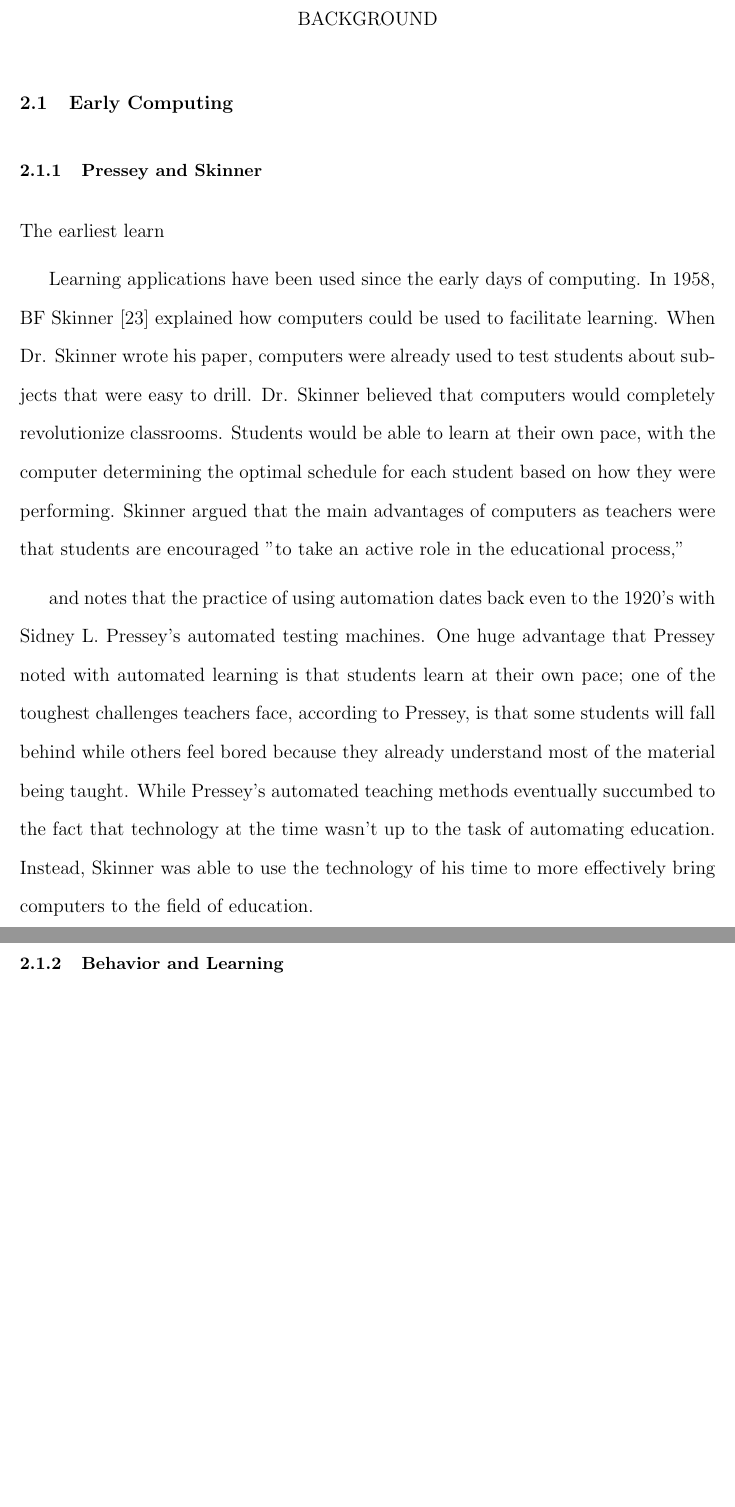
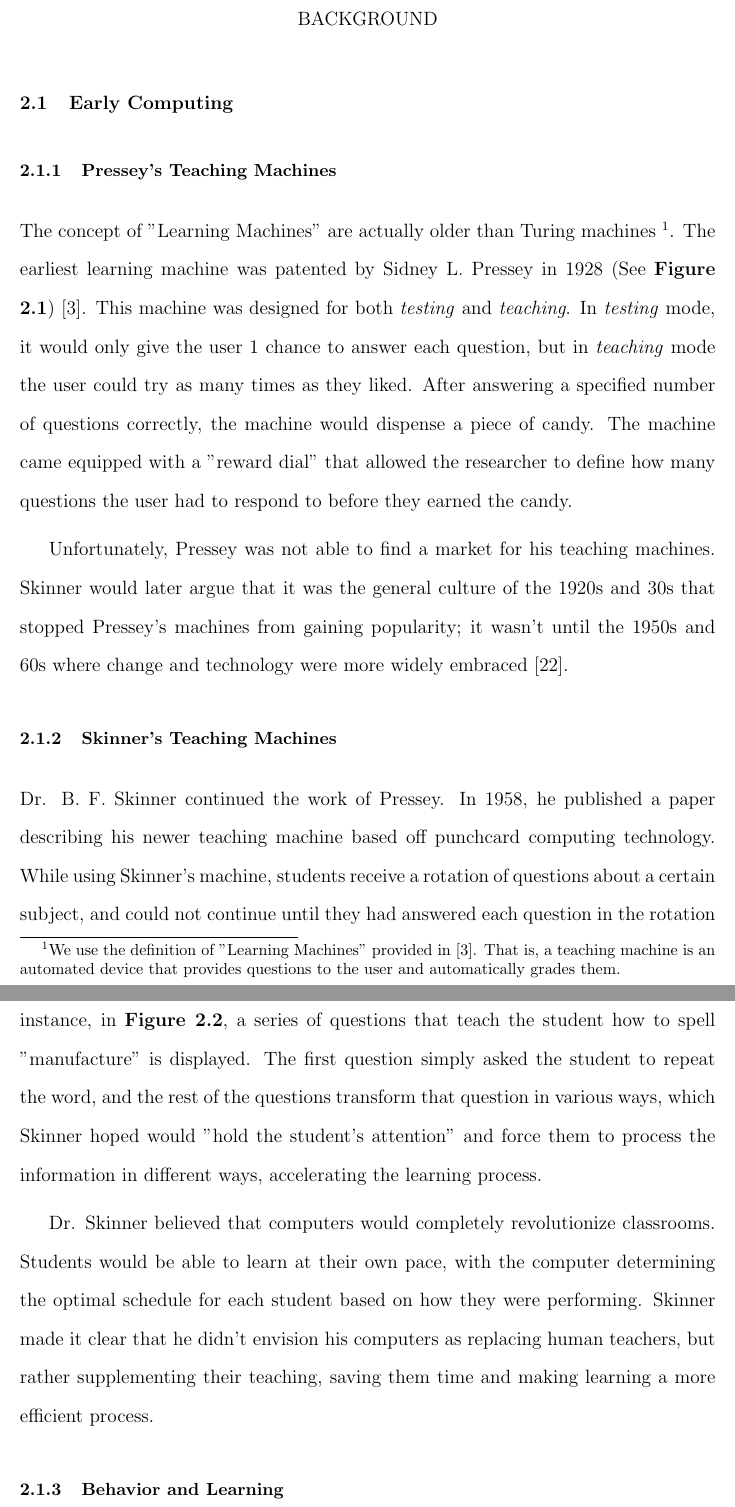
Before and after one commit to elliotfiske/polycommit-thesis, a LaTeX thesis (uc-thesis-main.tex, which reads chapters/Background.tex): two parts of pages 16 and 17 of 69 before the commit and two parts of pages 16 and 17 of 72 after it, joined at a grey line, cut so that both start at the same text, the shorter picture padded with empty space. Compiled offline with pdfLaTeX; a LaTeX package or settings file that is missing is left out.

Commit message:
About to nuke quotes

```diff
--- a/chapters/Background.tex
+++ b/chapters/Background.tex
@@ -1,8 +1,8 @@
 \chapter{Background}
 \section{Early Computing}
 
-\subsection{Pressey and Skinner}
-\par The earliest learn
+\subsection{Pressey's Teaching Machines}
 
-% TODO: fix me
-\par Learning applications have been used since the early days of computing. In 1958, BF Skinner \cite{skinner1958teaching} explained how computers could be used to facilitate learning. When Dr. Skinner wrote his paper, computers were already used to test students about subjects that were easy to drill. Dr. Skinner believed that computers would completely revolutionize classrooms. Students would be able to learn at their own pace, with the computer determining the optimal schedule for each student based on how they were performing. Skinner argued that the main advantages of computers as teachers were that students are encouraged "to take an active role in the educational process,"
+\par The concept of "Learning Machines" are actually older than Turing machines \footnote{We use the definition of "Learning Machines" provided in \cite{benjamin1988history}. That is, a teaching machine is an automated device that provides questions to the user and automatically grades them.}. The earliest learning machine was patented by Sidney L. Pressey in 1928 (See \textbf{\hyperref[fig:pressey_machine]{Figure \ref*{fig:pressey_machine}}}) \cite{benjamin1988history}. This machine was designed for both \textit{testing} and \textit{teaching}. In \textit{testing} mode, it would only give the user 1 chance to answer each question, but in \textit{teaching} mode the user could try as many times as they liked. After answering a specified number of questions correctly, the machine would dispense a piece of candy. The machine came equipped with a "reward dial" that allowed the researcher to define how many questions the user had to respond to before they earned the candy.
+
+\par Unfortunately, Pressey was not able to find a market for his teaching machines. Skinner would later argue that it was the general culture of the 1920s and 30s that stopped Pressey's machines from gaining popularity; it wasn't until the 1950s and 60s where change and technology were more widely embraced \cite{skinner1958teaching}.
@@ -8,0 +13,6 @@
+ 	\label{fig:pressey_machine}
+ 	\cite{benjamin1988history}
+ \end{figure}
+
+ \subsection{Skinner's Teaching Machines}
+ \par Dr. B. F. Skinner continued the work of Pressey. In 1958, he published a paper describing his newer teaching machine based off punchcard computing technology. While using Skinner's machine, students receive a rotation of questions about a certain subject, and could not continue until they had answered each question in the rotation correctly. The cycle of questions presented the information in varied ways. For instance, in \textbf{\hyperref[fig:skinner_machine]{Figure \ref*{fig:skinner_machine}}}, a series of questions that teach the student how to spell "manufacture" is displayed. The first question simply asked the student to repeat the word, and the rest of the questions transform that question in various ways, which Skinner hoped would "hold the student's attention" and force them to process the information in different ways, accelerating the learning process.
@@ -12,2 +28,2 @@
-and notes that the practice of using automation dates back even to the 1920's with Sidney L. Pressey's automated testing machines. One huge advantage that Pressey noted with automated learning is that students learn at their own pace; one of the toughest challenges teachers face, according to Pressey, is that some students will fall behind while others feel bored because they already understand most of the material being taught. While Pressey's automated teaching methods eventually succumbed to the fact that technology at the time wasn't up to the task of automating education. Instead, Skinner was able to use the technology of his time to more effectively bring computers to the field of education.
+\par Dr. Skinner believed that computers would completely revolutionize classrooms. Students would be able to learn at their own pace, with the computer determining the optimal schedule for each student based on how they were performing. Skinner made it clear that he didn't envision his computers as replacing human teachers, but rather supplementing their teaching, saving them time and making learning a more efficient process.
 
```
Also changed, not shown: abstract.tex (+1 -1 lines), bibliography.bib (+0 -2 lines), figures/pressey_machine.png (added), figures/skinner_machine.PNG (added), chapters/Background.tex (33 more changed lines).
